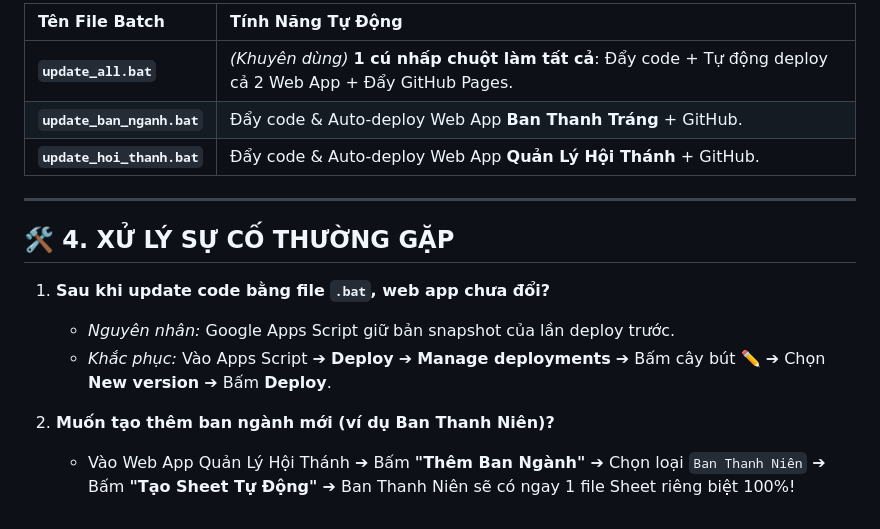
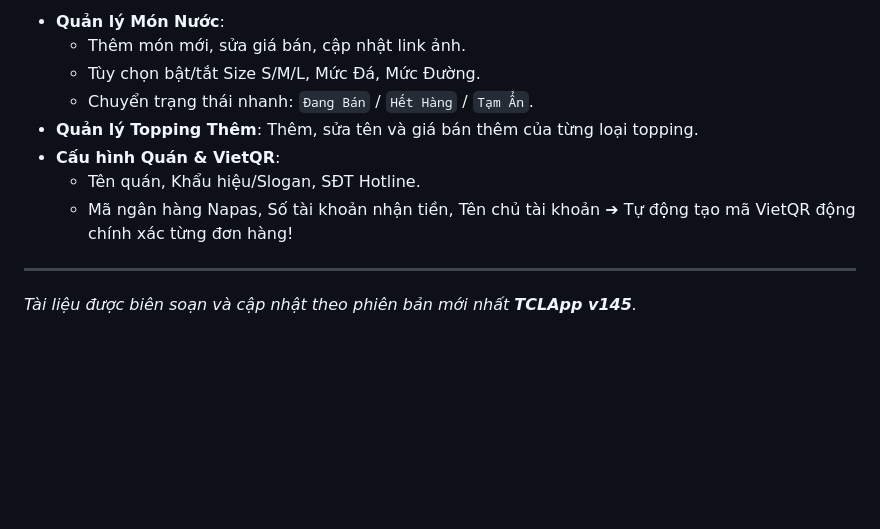
Before and after one commit to haiyenpa25/TCLApp, a Markdown page: docs/HUONG_DAN_SU_DUNG.md, the part around one of its changes. Rendered like a GitHub page; blank space fills up the shorter version.

```diff
--- a/docs/HUONG_DAN_SU_DUNG.md
+++ b/docs/HUONG_DAN_SU_DUNG.md
@@ -116,17 +122,13 @@ Nếu không muốn bật chạy ngầm, bạn chỉ cần nhấp đúp file bat
 
-| Tên File Batch | Tính Năng Tự Động |
-| :--- | :--- |
-| **`update_all.bat`** | *(Khuyên dùng)* **1 cú nhấp chuột làm tất cả**: Đẩy code + Tự động deploy cả 2 Web App + Đẩy GitHub Pages. |
-| **`update_ban_nganh.bat`** | Đẩy code & Auto-deploy Web App **Ban Thanh Tráng** + GitHub. |
-| **`update_hoi_thanh.bat`** | Đẩy code & Auto-deploy Web App **Quản Lý Hội Thánh** + GitHub. |
+- **Quản lý Món Nước**:
+  - Thêm món mới, sửa giá bán, cập nhật link ảnh.
+  - Tùy chọn bật/tắt Size S/M/L, Mức Đá, Mức Đường.
+  - Chuyển trạng thái nhanh: `Đang Bán` / `Hết Hàng` / `Tạm Ẩn`.
+- **Quản lý Topping Thêm**: Thêm, sửa tên và giá bán thêm của từng loại topping.
+- **Cấu hình Quán & VietQR**:
+  - Tên quán, Khẩu hiệu/Slogan, SĐT Hotline.
+  - Mã ngân hàng Napas, Số tài khoản nhận tiền, Tên chủ tài khoản ➔ Tự động tạo mã VietQR động chính xác từng đơn hàng!
 
 ---
 
-## 🛠️ 4. XỬ LÝ SỰ CỐ THƯỜNG GẶP
-
-1. **Sau khi update code bằng file `.bat`, web app chưa đổi?**
-   * *Nguyên nhân:* Google Apps Script giữ bản snapshot của lần deploy trước.
-   * *Khắc phục:* Vào Apps Script ➔ **Deploy** ➔ **Manage deployments** ➔ Bấm cây bút ✏️ ➔ Chọn **New version** ➔ Bấm **Deploy**.
-
-2. **Muốn tạo thêm ban ngành mới (ví dụ Ban Thanh Niên)?**
-   * Vào Web App Quản Lý Hội Thánh ➔ Bấm **"Thêm Ban Ngành"** ➔ Chọn loại `Ban Thanh Niên` ➔ Bấm **"Tạo Sheet Tự Động"** ➔ Ban Thanh Niên sẽ có ngay 1 file Sheet riêng biệt 100%!
+*Tài liệu được biên soạn và cập nhật theo phiên bản mới nhất **TCLApp v145**.*
```
Also changed, not shown: other parts of docs/HUONG_DAN_SU_DUNG.md (+90 -84 lines).
